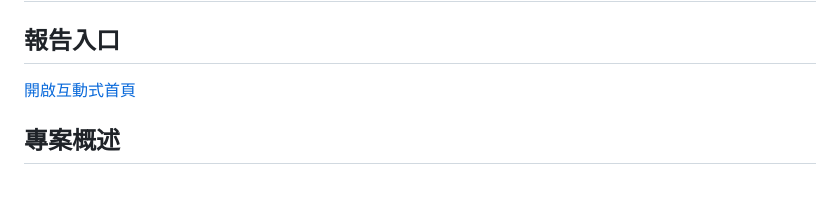
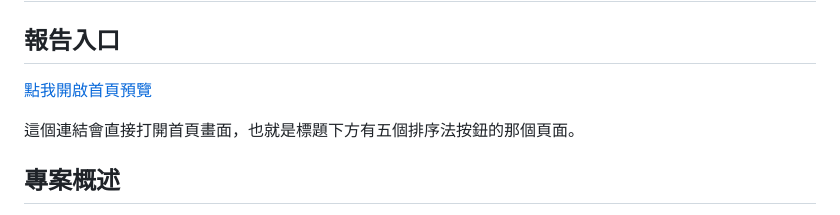
Before and after one commit to austinrhlin-eng/11428231, a Markdown page: README.md, the part around the change. GitHub-like rendering; blank space fills up the shorter version.

```diff
--- a/README.md
+++ b/README.md
@@ -2,7 +2,9 @@
 
 ## 報告入口
 
-[開啟互動式首頁](index.html)
+<a href="file:///c:/11428231/index.html" target="_blank" rel="noopener noreferrer">點我開啟首頁預覽</a>
+
+這個連結會直接打開首頁畫面，也就是標題下方有五個排序法按鈕的那個頁面。
 
 ## 專案概述
 
```
